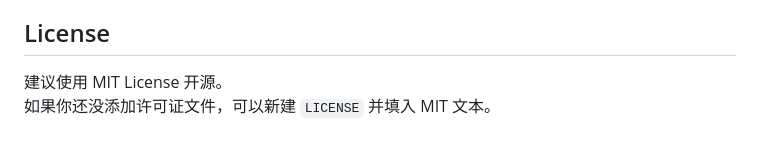
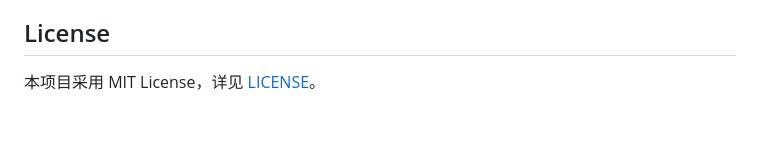
Before and after one commit to yangzhang0215/auto-ledger, a Markdown page: README.md, the part around the change. Drawn GitHub-style.

Commit message:
docs: update license section in README

```diff
--- a/README.md
+++ b/README.md
@@ -211,5 +211,4 @@ scripts/
 
 ## License
 
-建议使用 MIT License 开源。
-如果你还没添加许可证文件，可以新建 `LICENSE` 并填入 MIT 文本。
+本项目采用 MIT License，详见 [LICENSE](./LICENSE)。
```
